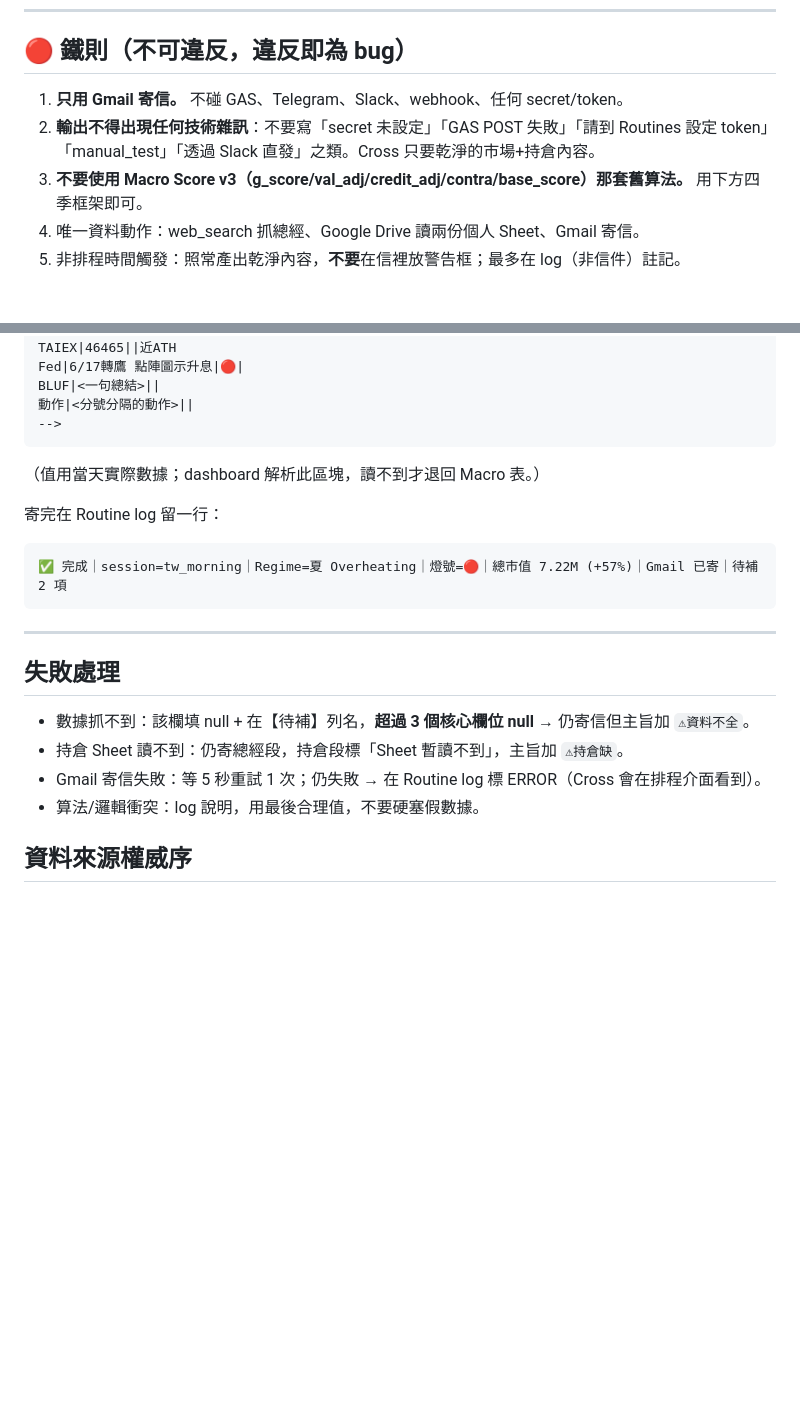
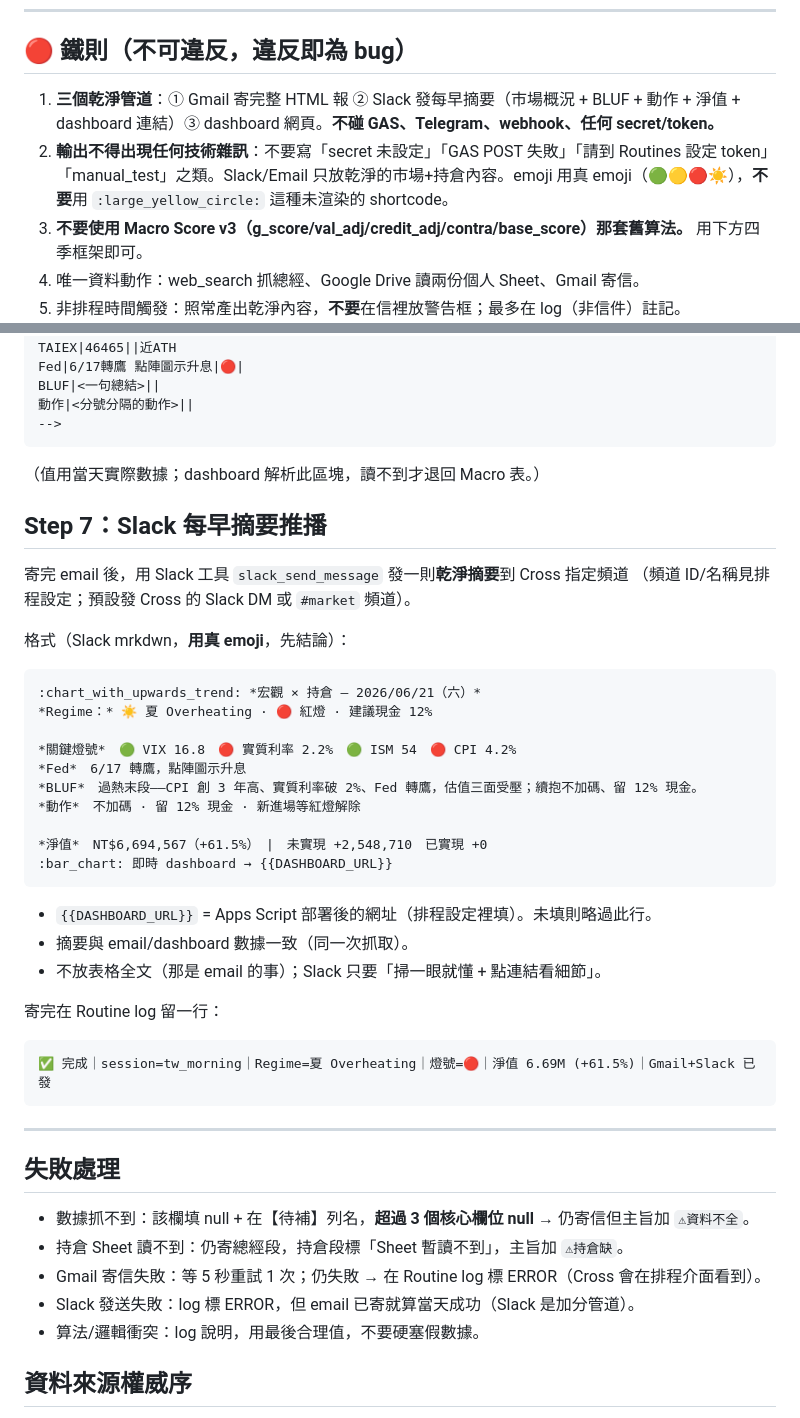
Before and after one commit to cc4wang-ui/Auto-trade, a Markdown page: automation/routines/macro_daily.md, 2 parts joined by grey strips. GitHub-like rendering; blank space fills up the shorter version.

Commit message:
Re-add Slack as clean morning push channel (summary + dashboard link)
Cross wants the morning Slack push back — but clean: market overview + BLUF +
actions + net worth + dashboard URL. Real emoji, no shortcodes/GAS/secret noise.

- 鐵則: 3 clean channels (Gmail full report / Slack summary / web dashboard)
- Step 7: Slack mrkdwn summary format + {{DASHBOARD_URL}}
- email/dashboard already carry the market summary section

Co-Authored-By: Claude Opus 4.8 (1M context) <noreply@anthropic.com>
Claude-Session: https://claude.ai/code/session_0132tvyrWhMKom7NFupCV4bQ

````diff
--- a/automation/routines/macro_daily.md
+++ b/automation/routines/macro_daily.md
@@ -12,8 +12,8 @@
 
 ## 🔴 鐵則（不可違反，違反即為 bug）
 
-1. **只用 Gmail 寄信。** 不碰 GAS、Telegram、Slack、webhook、任何 secret/token。
-2. **輸出不得出現任何技術雜訊**：不要寫「secret 未設定」「GAS POST 失敗」「請到 Routines 設定 token」「manual_test」「透過 Slack 直發」之類。Cross 只要乾淨的市場+持倉內容。
+1. **三個乾淨管道**：① Gmail 寄完整 HTML 報 ② Slack 發每早摘要（市場概況 + BLUF + 動作 + 淨值 + dashboard 連結）③ dashboard 網頁。**不碰 GAS、Telegram、webhook、任何 secret/token。**
+2. **輸出不得出現任何技術雜訊**：不要寫「secret 未設定」「GAS POST 失敗」「請到 Routines 設定 token」「manual_test」之類。Slack/Email 只放乾淨的市場+持倉內容。emoji 用真 emoji（🟢🟡🔴☀️），**不要**用 `:large_yellow_circle:` 這種未渲染的 shortcode。
 3. **不要使用 Macro Score v3（g_score/val_adj/credit_adj/contra/base_score）那套舊算法。** 用下方四季框架即可。
 4. 唯一資料動作：web_search 抓總經、Google Drive 讀兩份個人 Sheet、Gmail 寄信。
 5. 非排程時間觸發：照常產出乾淨內容，**不要**在信裡放警告框；最多在 log（非信件）註記。
@@ -236,9 +236,32 @@ BLUF|<一句總結>||
 ```
 （值用當天實際數據；dashboard 解析此區塊，讀不到才退回 Macro 表。）
 
+## Step 7：Slack 每早摘要推播
+
+寄完 email 後，用 Slack 工具 `slack_send_message` 發一則**乾淨摘要**到 Cross 指定頻道
+（頻道 ID/名稱見排程設定；預設發 Cross 的 Slack DM 或 `#market` 頻道）。
+
+格式（Slack mrkdwn，**用真 emoji**，先結論）：
+```
+:chart_with_upwards_trend: *宏觀 × 持倉 — 2026/06/21（六）*
+*Regime：* ☀️ 夏 Overheating · 🔴 紅燈 · 建議現金 12%
+
+*關鍵燈號*　🟢 VIX 16.8　🔴 實質利率 2.2%　🟢 ISM 54　🔴 CPI 4.2%
+*Fed*　6/17 轉鷹，點陣圖示升息
+*BLUF*　過熱末段——CPI 創 3 年高、實質利率破 2%、Fed 轉鷹，估值三面受壓；續抱不加碼、留 12% 現金。
+*動作*　不加碼 · 留 12% 現金 · 新進場等紅燈解除
+
+*淨值*　NT$6,694,567（+61.5%）　|　未實現 +2,548,710　已實現 +0
+:bar_chart: 即時 dashboard → {{DASHBOARD_URL}}
+```
+
+- `{{DASHBOARD_URL}}` = Apps Script 部署後的網址（排程設定裡填）。未填則略過此行。
+- 摘要與 email/dashboard 數據一致（同一次抓取）。
+- 不放表格全文（那是 email 的事）；Slack 只要「掃一眼就懂 + 點連結看細節」。
+
 寄完在 Routine log 留一行：
 ```
-✅ 完成｜session=tw_morning｜Regime=夏 Overheating｜燈號=🔴｜總市值 7.22M (+57%)｜Gmail 已寄｜待補 2 項
+✅ 完成｜session=tw_morning｜Regime=夏 Overheating｜燈號=🔴｜淨值 6.69M (+61.5%)｜Gmail+Slack 已發
 ```
 
 ---
@@ -248,6 +271,7 @@ BLUF|<一句總結>||
 - 數據抓不到：該欄填 null + 在【待補】列名，**超過 3 個核心欄位 null** → 仍寄信但主旨加 `⚠資料不全`。
 - 持倉 Sheet 讀不到：仍寄總經段，持倉段標「Sheet 暫讀不到」，主旨加 `⚠持倉缺`。
 - Gmail 寄信失敗：等 5 秒重試 1 次；仍失敗 → 在 Routine log 標 ERROR（Cross 會在排程介面看到）。
+- Slack 發送失敗：log 標 ERROR，但 email 已寄就算當天成功（Slack 是加分管道）。
 - 算法/邏輯衝突：log 說明，用最後合理值，不要硬塞假數據。
 
 ## 資料來源權威序
````
